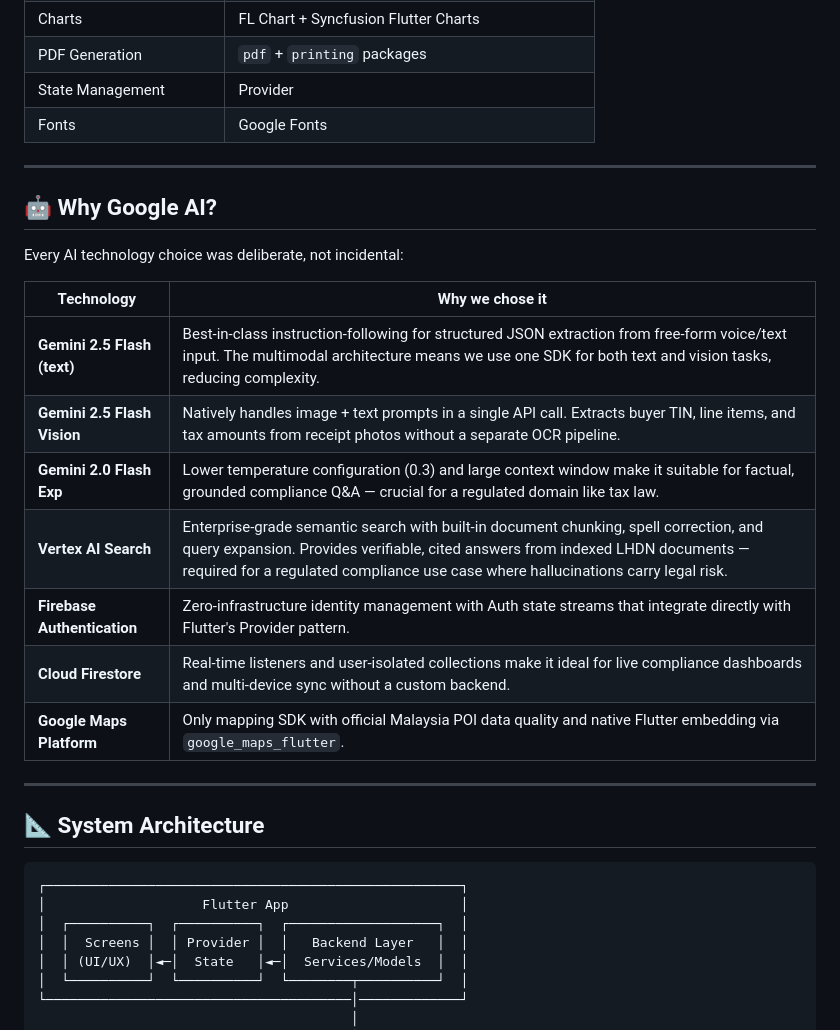
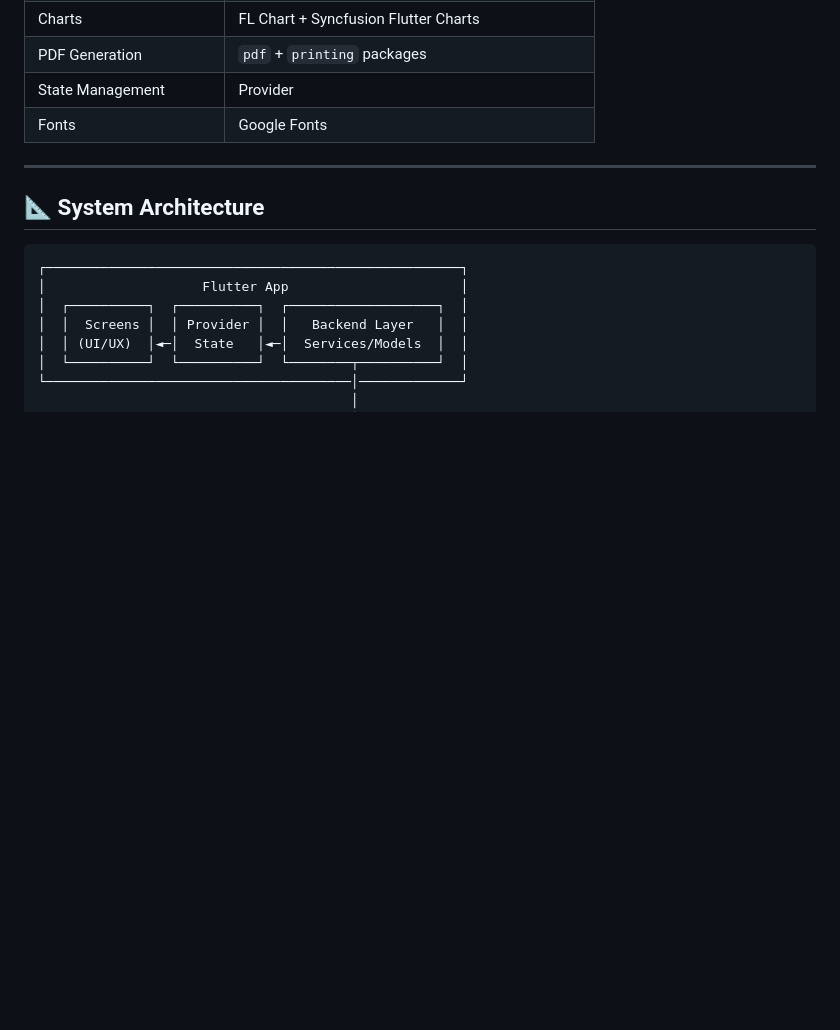
Before and after one commit to jocelyngan2005/smeasy, a Markdown page: README.md, the part around one of its changes. GitHub-like rendering; blank space fills up the shorter version.

Commit message:
Updated Google Technologies Description in README
Removed separate explanations for Google AI technologies in README.

````diff
--- a/README.md
+++ b/README.md
@@ -112,22 +112,6 @@ SME-EASY directly supports two United Nations Sustainable Development Goals:
 
 ---
 
-## 🤖 Why Google AI?
-
-Every AI technology choice was deliberate, not incidental:
-
-| Technology | Why we chose it |
-|---|---|
-| **Gemini 2.5 Flash (text)** | Best-in-class instruction-following for structured JSON extraction from free-form voice/text input. The multimodal architecture means we use one SDK for both text and vision tasks, reducing complexity. |
-| **Gemini 2.5 Flash Vision** | Natively handles image + text prompts in a single API call. Extracts buyer TIN, line items, and tax amounts from receipt photos without a separate OCR pipeline. |
-| **Gemini 2.0 Flash Exp** | Lower temperature configuration (0.3) and large context window make it suitable for factual, grounded compliance Q&A — crucial for a regulated domain like tax law. |
-| **Vertex AI Search** | Enterprise-grade semantic search with built-in document chunking, spell correction, and query expansion. Provides verifiable, cited answers from indexed LHDN documents — required for a regulated compliance use case where hallucinations carry legal risk. |
-| **Firebase Authentication** | Zero-infrastructure identity management with Auth state streams that integrate directly with Flutter's Provider pattern. |
-| **Cloud Firestore** | Real-time listeners and user-isolated collections make it ideal for live compliance dashboards and multi-device sync without a custom backend. |
-| **Google Maps Platform** | Only mapping SDK with official Malaysia POI data quality and native Flutter embedding via `google_maps_flutter`. |
-
----
-
 ## 📐 System Architecture
 
 ```
````
Also changed, not shown: other parts of README.md (+11 -0 lines).
